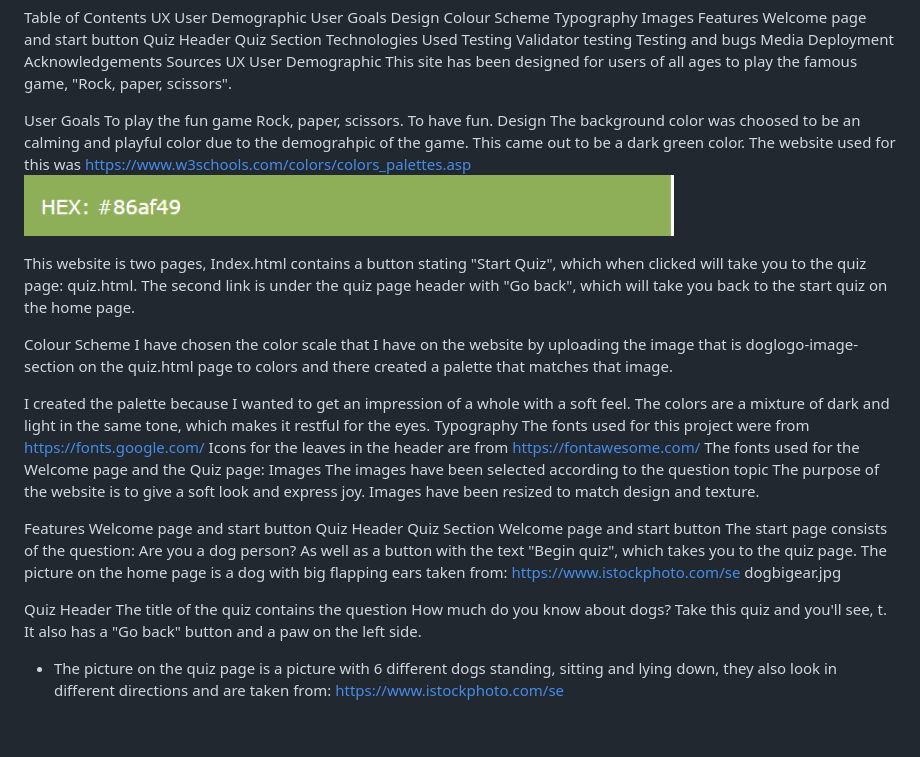
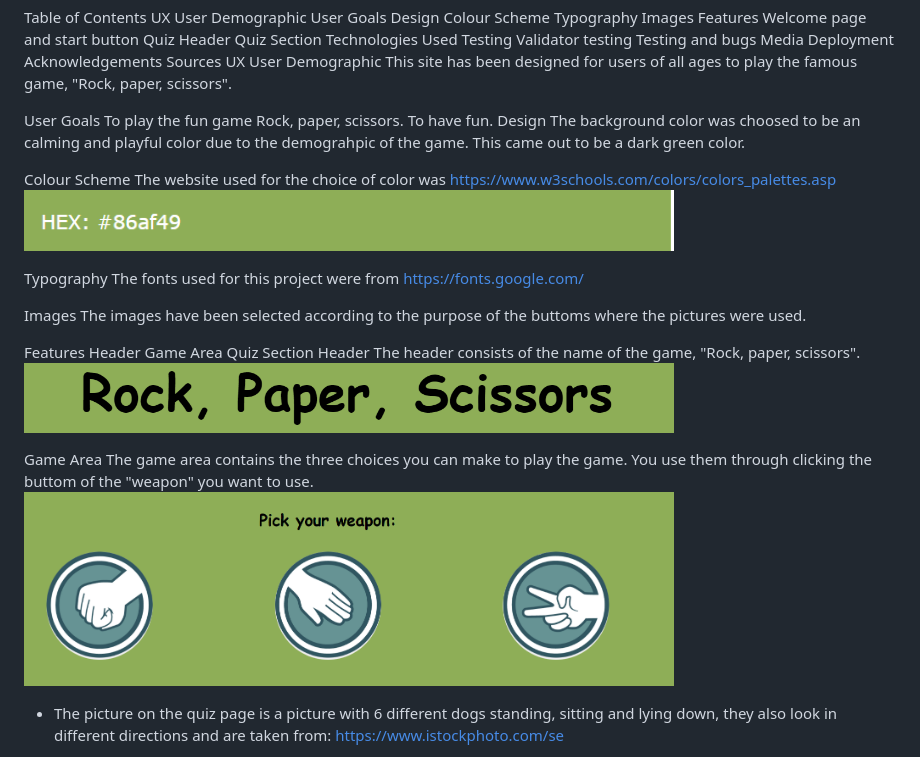
Before and after one commit to KnutHojeberg/project-2-javascript, a Markdown page: README.md, the part around the change. GitHub-like rendering; pictures changed too: assets/images/game-area.png (added), assets/images/header-pic.png (added); blank space fills up the shorter version.

Commit message:
readme test

```diff
--- a/README.md
+++ b/README.md
@@ -38,33 +38,28 @@ To play the fun game Rock, paper, scissors.
 To have fun.
 Design
 The background color was choosed to be an calming and playful color due to the demograhpic of the game. This came out to be a dark green color.
-The website used for this was https://www.w3schools.com/colors/colors_palettes.asp
+
+Colour Scheme
+The website used for the choice of color was https://www.w3schools.com/colors/colors_palettes.asp
 <img width="650" alt="" src="assets/images/color-palette.png">
 
-This website is two pages, Index.html contains a button stating "Start Quiz", which when clicked will take you to the quiz page: quiz.html. The second link is under the quiz page header with "Go back", which will take you back to the start quiz on the home page.
-
-Colour Scheme
-I have chosen the color scale that I have on the website by uploading the image that is doglogo-image-section on the quiz.html page to colors and there created a palette that matches that image.
-
-I created the palette because I wanted to get an impression of a whole with a soft feel. The colors are a mixture of dark and light in the same tone, which makes it restful for the eyes.
 Typography
 The fonts used for this project were from https://fonts.google.com/
-Icons for the leaves in the header are from https://fontawesome.com/
-The fonts used for the Welcome page and the Quiz page:
+
 Images
-The images have been selected according to the question topic The purpose of the website is to give a soft look and express joy. Images have been resized to match design and texture.
+The images have been selected according to the purpose of the buttoms where the pictures were used.
 
 Features
-Welcome page and start button
-Quiz Header
+Header
+Game Area
 Quiz Section
-Welcome page and start button
-The start page consists of the question: Are you a dog person? As well as a button with the text "Begin quiz", which takes you to the quiz page.
-The picture on the home page is a dog with big flapping ears taken from: https://www.istockphoto.com/se
-dogbigear.jpg
+Header
+The header consists of the name of the game, "Rock, paper, scissors".
+<img width="650" alt="" src="assets/images/header-pic.png">
 
-Quiz Header
-The title of the quiz contains the question How much do you know about dogs? Take this quiz and you'll see, t. It also has a "Go back" button and a paw on the left side.
+Game Area
+The game area contains the three choices you can make to play the game. You use them through clicking the buttom of the "weapon" you want to use.
+<img width="650" alt="" src="assets/images/game-area.png">
 
 
 - The picture on the quiz page is a picture with 6 different dogs standing, sitting and lying down, they also look in different directions and are taken from: https://www.istockphoto.com/se
```
